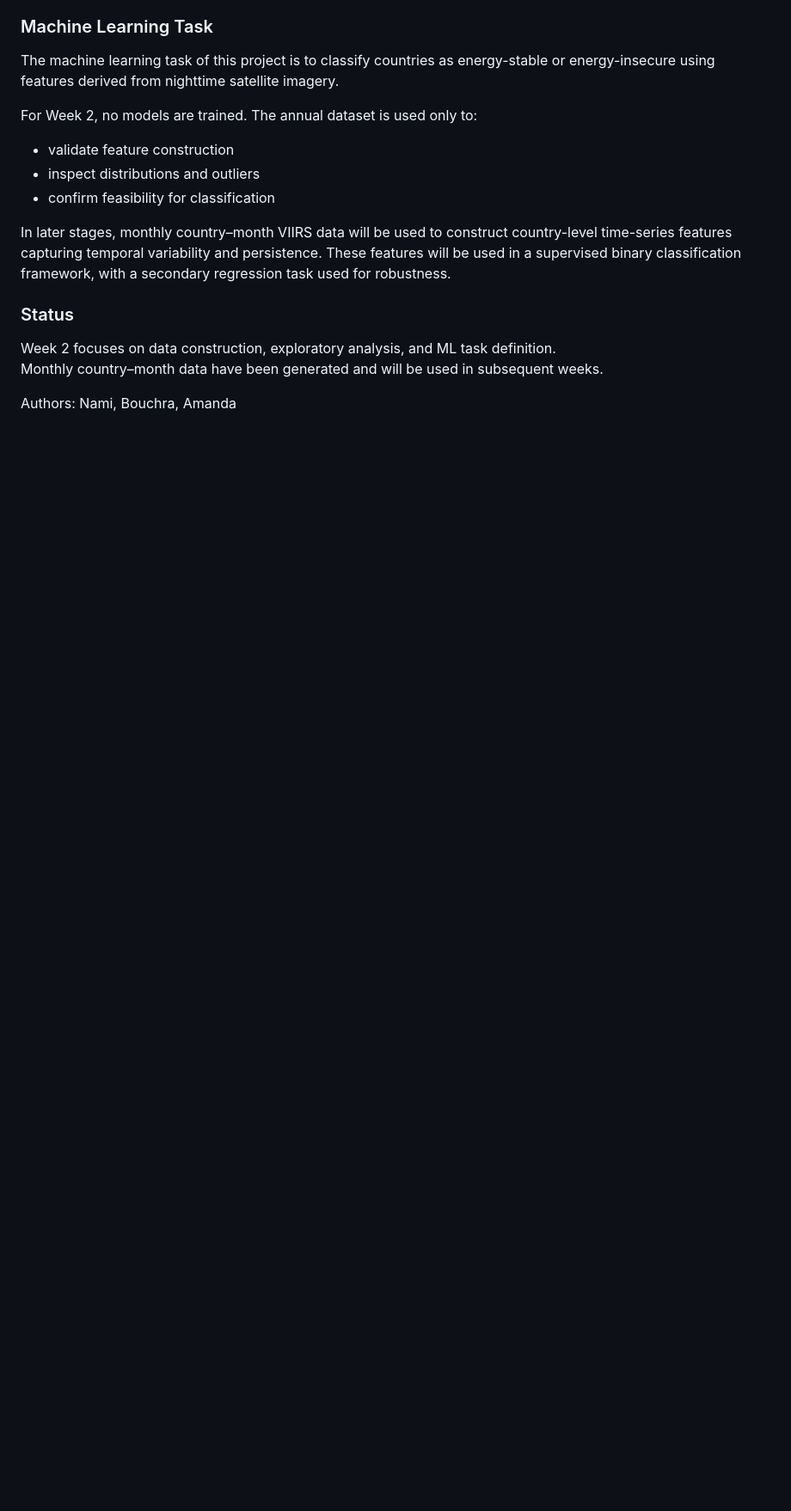
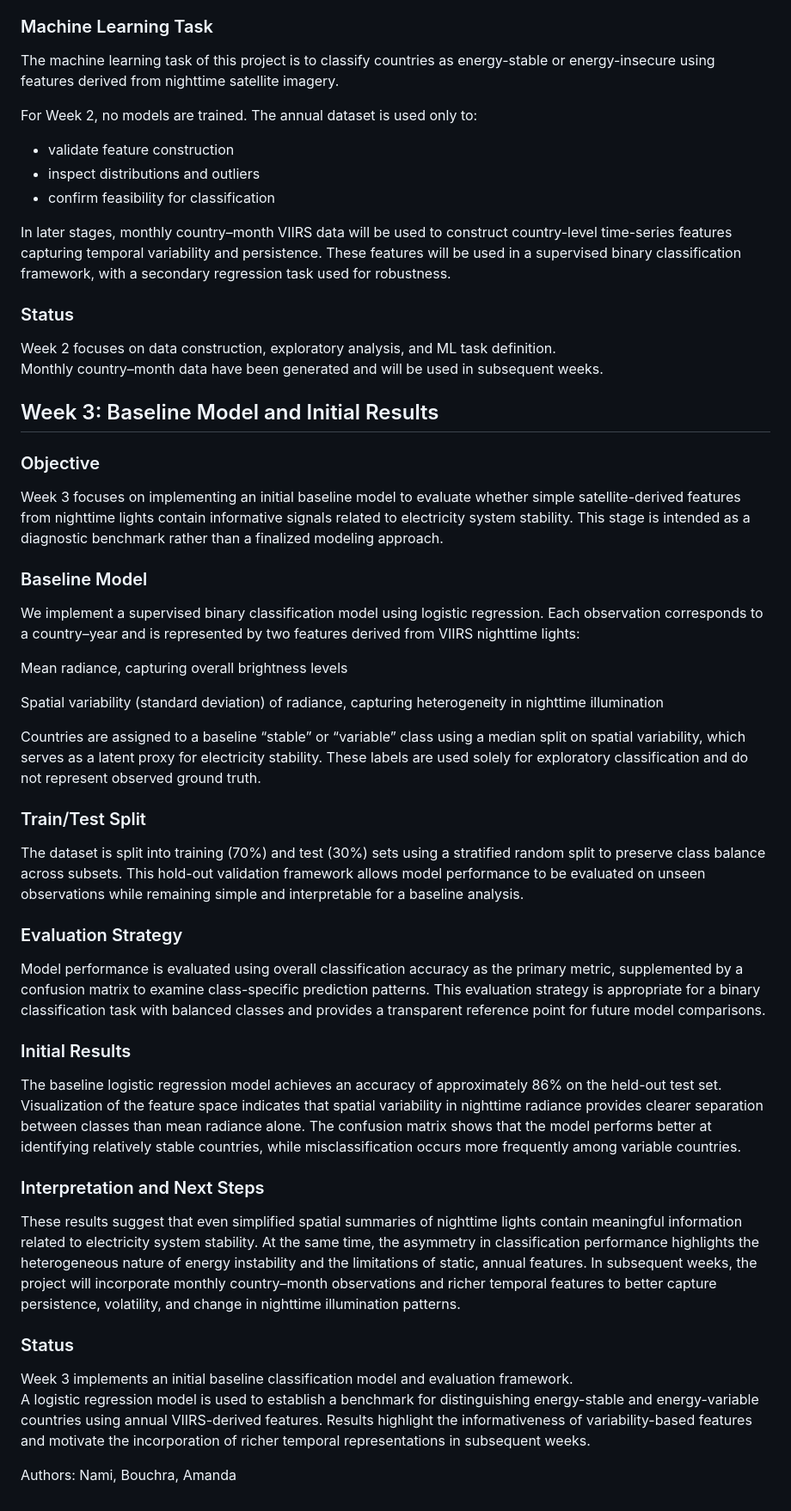
Before and after one commit to namibarsbold/STATS201-Course-project, a Markdown page: README.md, the part around one of its changes. Shown at 86% size. Drawn GitHub-style; blank space fills up the shorter version.

Commit message:
Update README.md
Added Week 3 Progress

```diff
--- a/README.md
+++ b/README.md
@@ -35,5 +32,39 @@ In later stages, monthly country–month VIIRS data will be used to construct co
 Week 2 focuses on data construction, exploratory analysis, and ML task definition.
 Monthly country–month data have been generated and will be used in subsequent weeks.
 
+## Week 3: Baseline Model and Initial Results
+### Objective
+
+Week 3 focuses on implementing an initial baseline model to evaluate whether simple satellite-derived features from nighttime lights contain informative signals related to electricity system stability. This stage is intended as a diagnostic benchmark rather than a finalized modeling approach.
+
+### Baseline Model
+
+We implement a supervised binary classification model using logistic regression. Each observation corresponds to a country–year and is represented by two features derived from VIIRS nighttime lights:
+
+Mean radiance, capturing overall brightness levels
+
+Spatial variability (standard deviation) of radiance, capturing heterogeneity in nighttime illumination
+
+Countries are assigned to a baseline “stable” or “variable” class using a median split on spatial variability, which serves as a latent proxy for electricity stability. These labels are used solely for exploratory classification and do not represent observed ground truth.
+
+### Train/Test Split
+
+The dataset is split into training (70%) and test (30%) sets using a stratified random split to preserve class balance across subsets. This hold-out validation framework allows model performance to be evaluated on unseen observations while remaining simple and interpretable for a baseline analysis.
+
+### Evaluation Strategy
+
+Model performance is evaluated using overall classification accuracy as the primary metric, supplemented by a confusion matrix to examine class-specific prediction patterns. This evaluation strategy is appropriate for a binary classification task with balanced classes and provides a transparent reference point for future model comparisons.
+
+### Initial Results
+
+The baseline logistic regression model achieves an accuracy of approximately 86% on the held-out test set. Visualization of the feature space indicates that spatial variability in nighttime radiance provides clearer separation between classes than mean radiance alone. The confusion matrix shows that the model performs better at identifying relatively stable countries, while misclassification occurs more frequently among variable countries.
+
+### Interpretation and Next Steps
+
+These results suggest that even simplified spatial summaries of nighttime lights contain meaningful information related to electricity system stability. At the same time, the asymmetry in classification performance highlights the heterogeneous nature of energy instability and the limitations of static, annual features. In subsequent weeks, the project will incorporate monthly country–month observations and richer temporal features to better capture persistence, volatility, and change in nighttime illumination patterns.
+
+### Status
+Week 3 implements an initial baseline classification model and evaluation framework.
+A logistic regression model is used to establish a benchmark for distinguishing energy-stable and energy-variable countries using annual VIIRS-derived features. Results highlight the informativeness of variability-based features and motivate the incorporation of richer temporal representations in subsequent weeks.
 
 Authors: Nami, Bouchra, Amanda
```
Also changed, not shown: other parts of README.md (+3 -6 lines).
